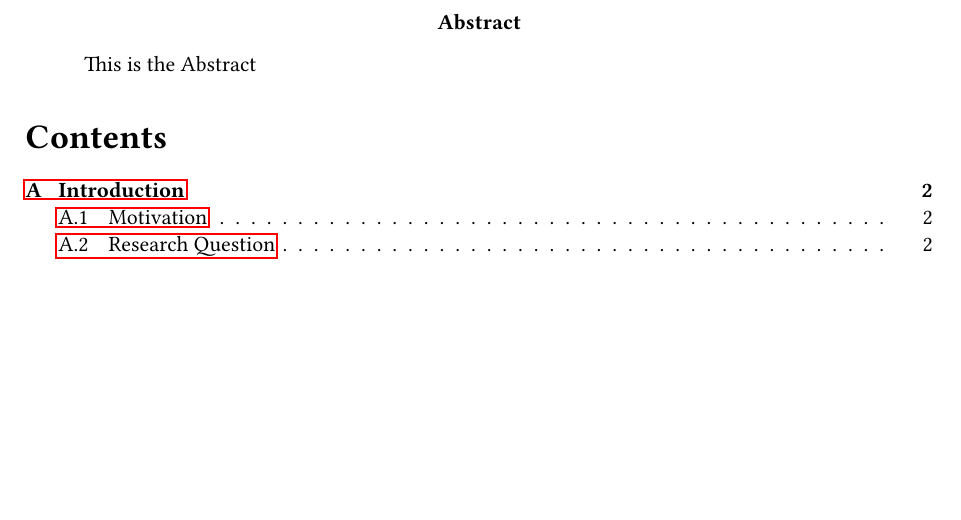
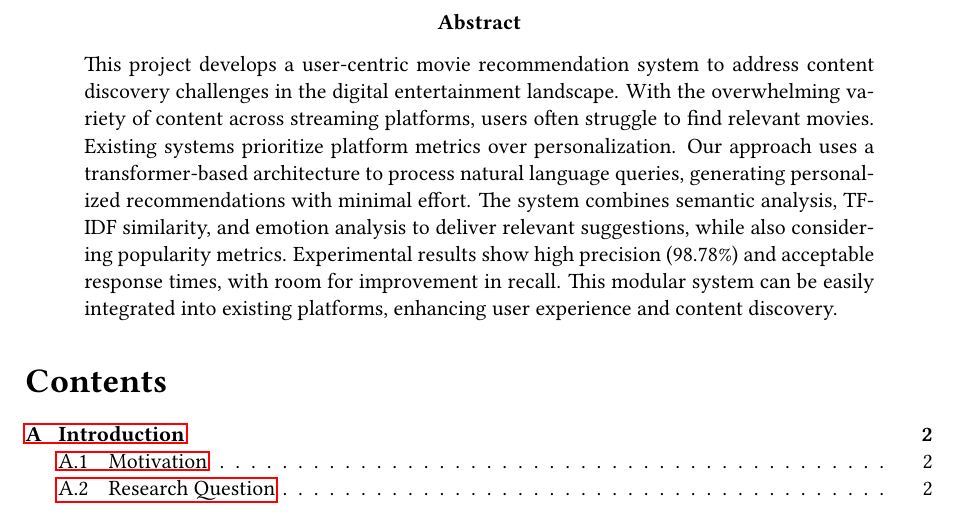
Before and after one commit to IImpaq/air-2024, a LaTeX paper (report/src/main.tex): part of page 2 of 6, cut so that both start at the same text, the shorter picture padded with empty space. Compiled offline with pdfLaTeX.

Commit message:
Abstract and filled questionair added

```diff
--- a/report/src/main.tex
+++ b/report/src/main.tex
@@ -37,7 +37,15 @@
 
 \begin{abstract}
 \noindent \small
-This is the Abstract
+This project develops a user-centric movie recommendation system to address content discovery challenges in the
+digital entertainment landscape. With the overwhelming variety of content across streaming platforms,
+users often struggle to find relevant movies. Existing systems prioritize platform metrics over personalization.
+Our approach uses a transformer-based architecture to process natural language queries, generating personalized
+recommendations with minimal effort. The system combines semantic analysis, TF-IDF similarity, and emotion
+analysis to deliver relevant suggestions, while also considering popularity metrics. Experimental results
+show high precision (98.78\%) and acceptable response times, with room for improvement in recall.
+This modular system can be easily integrated into existing platforms, enhancing user experience and
+content discovery.
 \end{abstract}
 
 \small \tableofcontents
```
Also changed, not shown: questionnaire/questionnaire_leitner.pdf (added), report/report.pdf.
